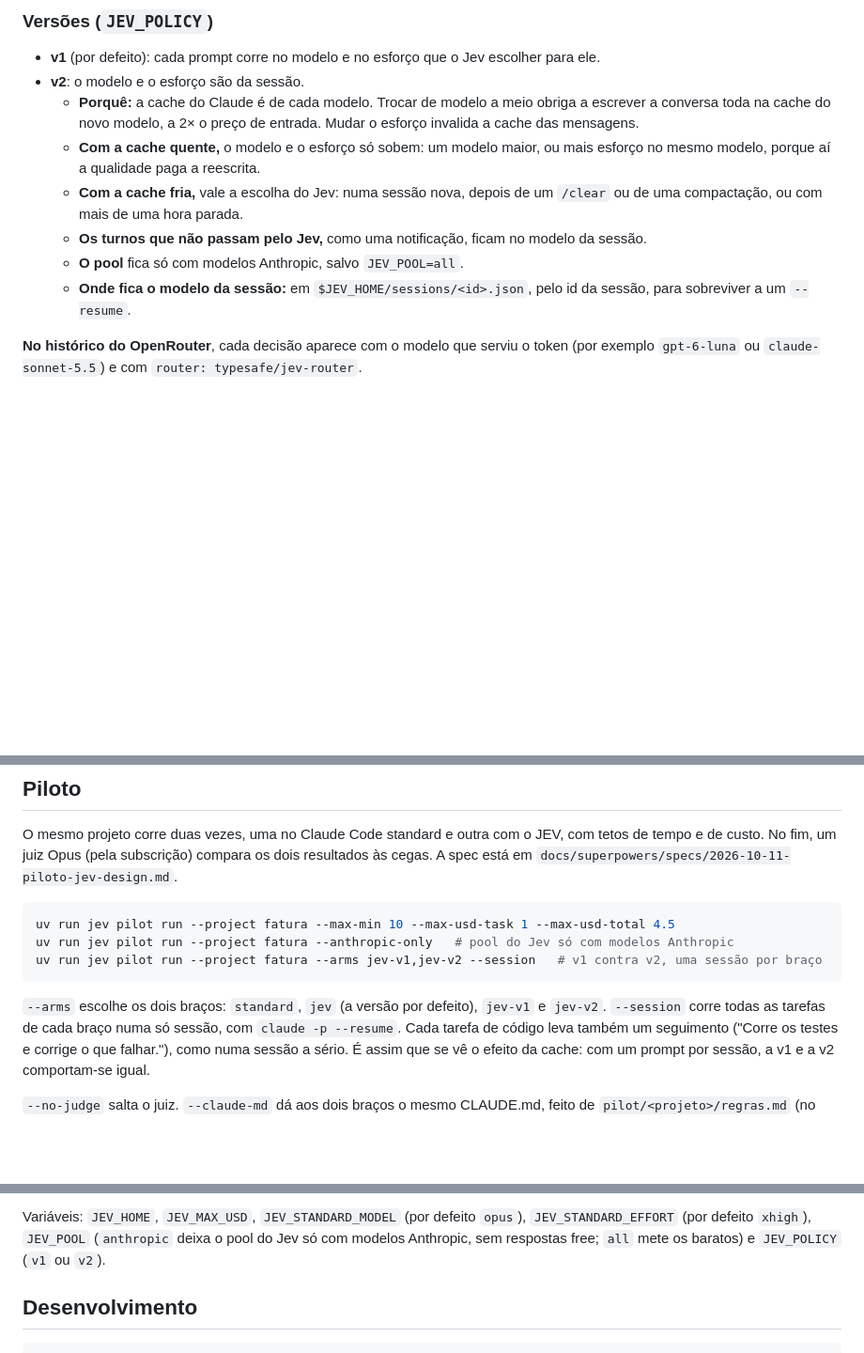
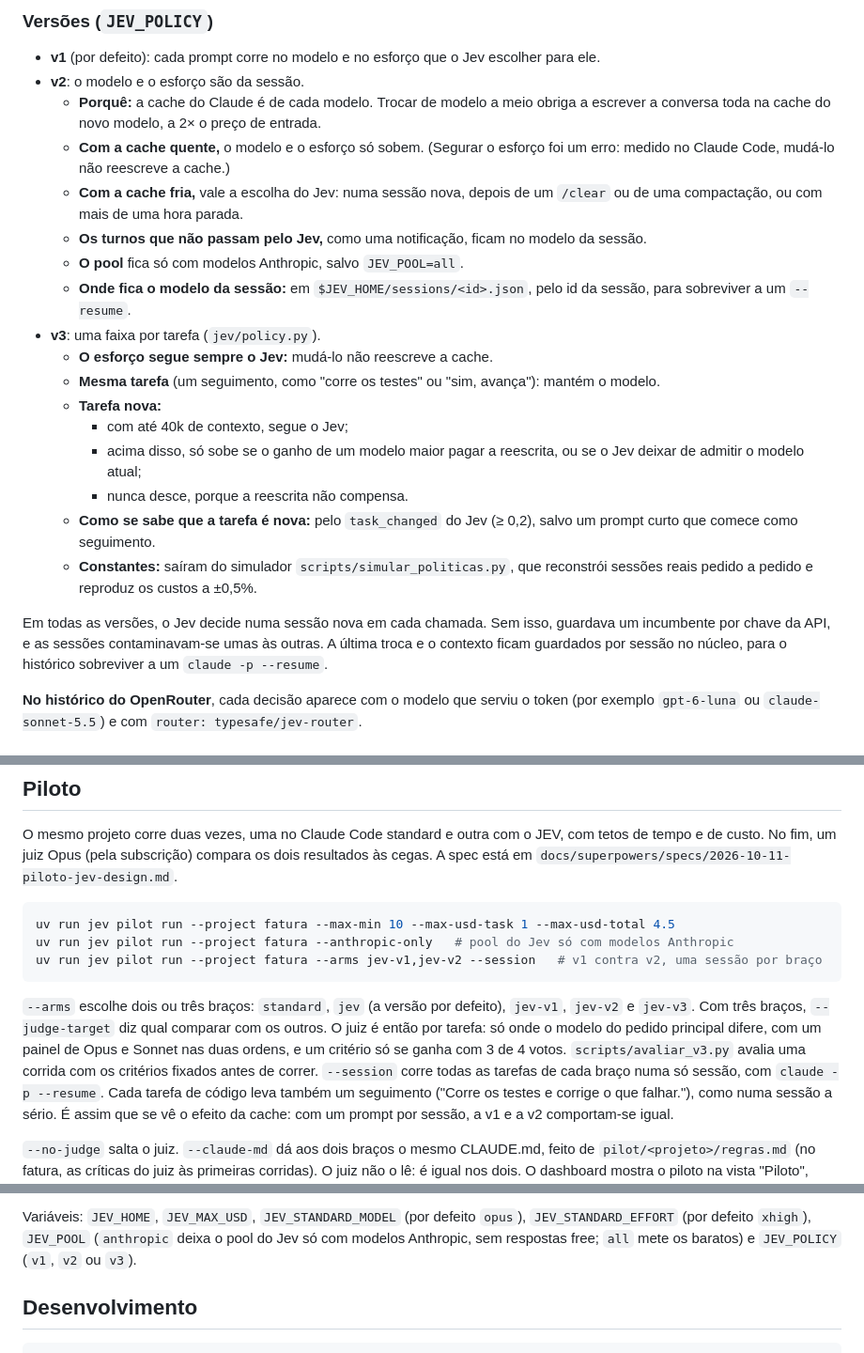
Before and after one commit to luistorresbarbosa-ltbsw/claudecode-turbo, a Markdown page: README.md, 3 parts joined by grey strips. Shown at 94% size. Rendered like a GitHub page; blank space fills up the shorter version.

Commit message:
README: a v3, o simulador, os três braços e o juiz por tarefa

````diff
--- a/README.md
+++ b/README.md
@@ -42,16 +42,31 @@ sessão segue com o standard, sem mudanças.
 - **v1** (por defeito): cada prompt corre no modelo e no esforço que o Jev escolher para ele.
 - **v2**: o modelo e o esforço são da sessão.
   - **Porquê:** a cache do Claude é de cada modelo. Trocar de modelo a meio obriga a escrever a
-    conversa toda na cache do novo modelo, a 2× o preço de entrada. Mudar o esforço invalida a cache
-    das mensagens.
-  - **Com a cache quente,** o modelo e o esforço só sobem: um modelo maior, ou mais esforço no mesmo
-    modelo, porque aí a qualidade paga a reescrita.
+    conversa toda na cache do novo modelo, a 2× o preço de entrada.
+  - **Com a cache quente,** o modelo e o esforço só sobem. (Segurar o esforço foi um erro: medido no
+    Claude Code, mudá-lo não reescreve a cache.)
   - **Com a cache fria,** vale a escolha do Jev: numa sessão nova, depois de um `/clear` ou de uma
     compactação, ou com mais de uma hora parada.
   - **Os turnos que não passam pelo Jev,** como uma notificação, ficam no modelo da sessão.
   - **O pool** fica só com modelos Anthropic, salvo `JEV_POOL=all`.
   - **Onde fica o modelo da sessão:** em `$JEV_HOME/sessions/<id>.json`, pelo id da sessão, para
     sobreviver a um `--resume`.
+- **v3**: uma faixa por tarefa (`jev/policy.py`).
+  - **O esforço segue sempre o Jev:** mudá-lo não reescreve a cache.
+  - **Mesma tarefa** (um seguimento, como "corre os testes" ou "sim, avança"): mantém o modelo.
+  - **Tarefa nova:**
+    - com até 40k de contexto, segue o Jev;
+    - acima disso, só sobe se o ganho de um modelo maior pagar a reescrita, ou se o Jev deixar de
+      admitir o modelo atual;
+    - nunca desce, porque a reescrita não compensa.
+  - **Como se sabe que a tarefa é nova:** pelo `task_changed` do Jev (≥ 0,2), salvo um prompt curto que
+    comece como seguimento.
+  - **Constantes:** saíram do simulador `scripts/simular_politicas.py`, que reconstrói sessões reais
+    pedido a pedido e reproduz os custos a ±0,5%.
+
+Em todas as versões, o Jev decide numa sessão nova em cada chamada. Sem isso, guardava um incumbente
+por chave da API, e as sessões contaminavam-se umas às outras. A última troca e o contexto ficam
+guardados por sessão no núcleo, para o histórico sobreviver a um `claude -p --resume`.
 
 **No histórico do OpenRouter**, cada decisão aparece com o modelo que serviu o token (por exemplo
 `gpt-6-luna` ou `claude-sonnet-5.5`) e com `router: typesafe/jev-router`.
@@ -86,7 +101,11 @@ uv run jev pilot run --project fatura --anthropic-only   # pool do Jev só com m
 uv run jev pilot run --project fatura --arms jev-v1,jev-v2 --session   # v1 contra v2, uma sessão por braço
 ```
 
-`--arms` escolhe os dois braços: `standard`, `jev` (a versão por defeito), `jev-v1` e `jev-v2`.
+`--arms` escolhe dois ou três braços: `standard`, `jev` (a versão por defeito), `jev-v1`, `jev-v2` e
+`jev-v3`. Com três braços, `--judge-target` diz qual comparar com os outros. O juiz é então por tarefa:
+só onde o modelo do pedido principal difere, com um painel de Opus e Sonnet nas duas ordens, e um
+critério só se ganha com 3 de 4 votos. `scripts/avaliar_v3.py` avalia uma corrida com os critérios
+fixados antes de correr.
 `--session` corre todas as tarefas de cada braço numa só sessão, com `claude -p --resume`. Cada tarefa
 de código leva também um seguimento ("Corre os testes e corrige o que falhar."), como numa sessão a
 sério. É assim que se vê o efeito da cache: com um prompt por sessão, a v1 e a v2 comportam-se igual.
@@ -121,7 +140,7 @@ cada critério quer dizer nele.
 
 Variáveis: `JEV_HOME`, `JEV_MAX_USD`, `JEV_STANDARD_MODEL` (por defeito `opus`),
 `JEV_STANDARD_EFFORT` (por defeito `xhigh`), `JEV_POOL` (`anthropic` deixa o pool do Jev só com
-modelos Anthropic, sem respostas free; `all` mete os baratos) e `JEV_POLICY` (`v1` ou `v2`).
+modelos Anthropic, sem respostas free; `all` mete os baratos) e `JEV_POLICY` (`v1`, `v2` ou `v3`).
 
 ## Desenvolvimento
 
````
